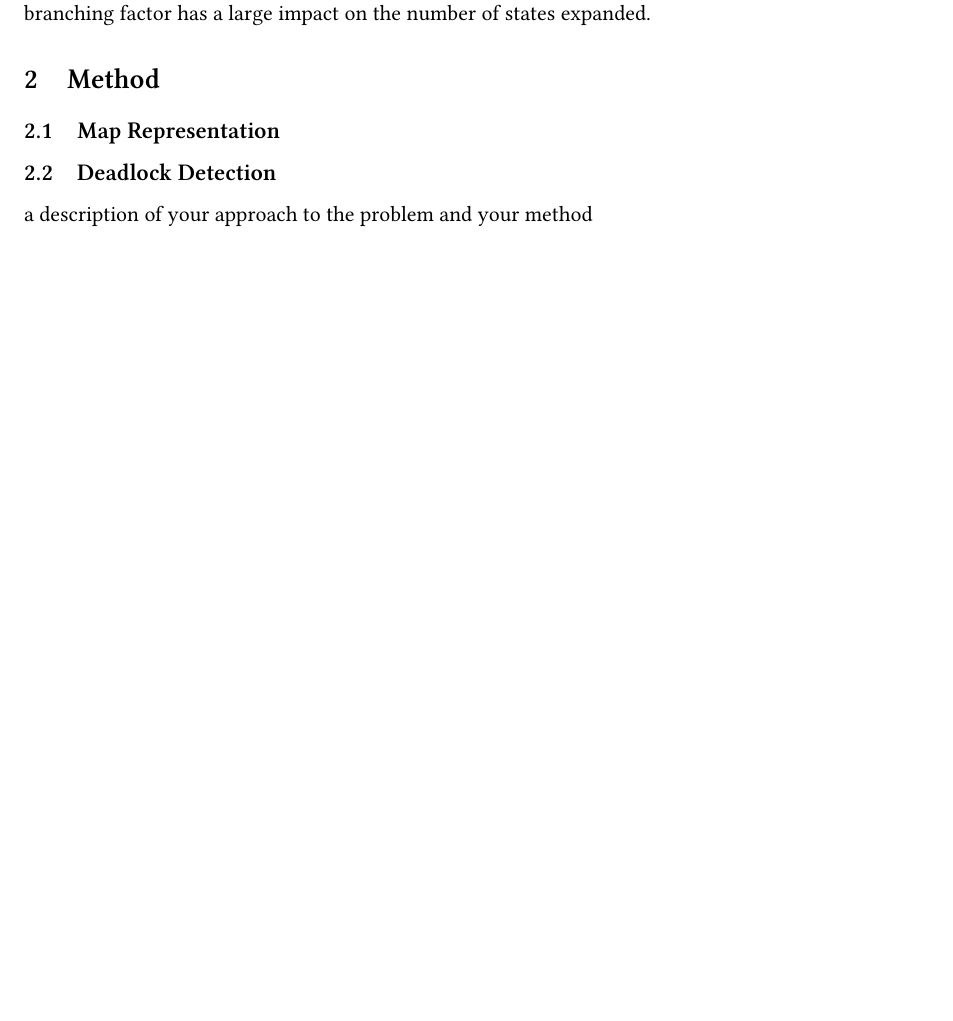
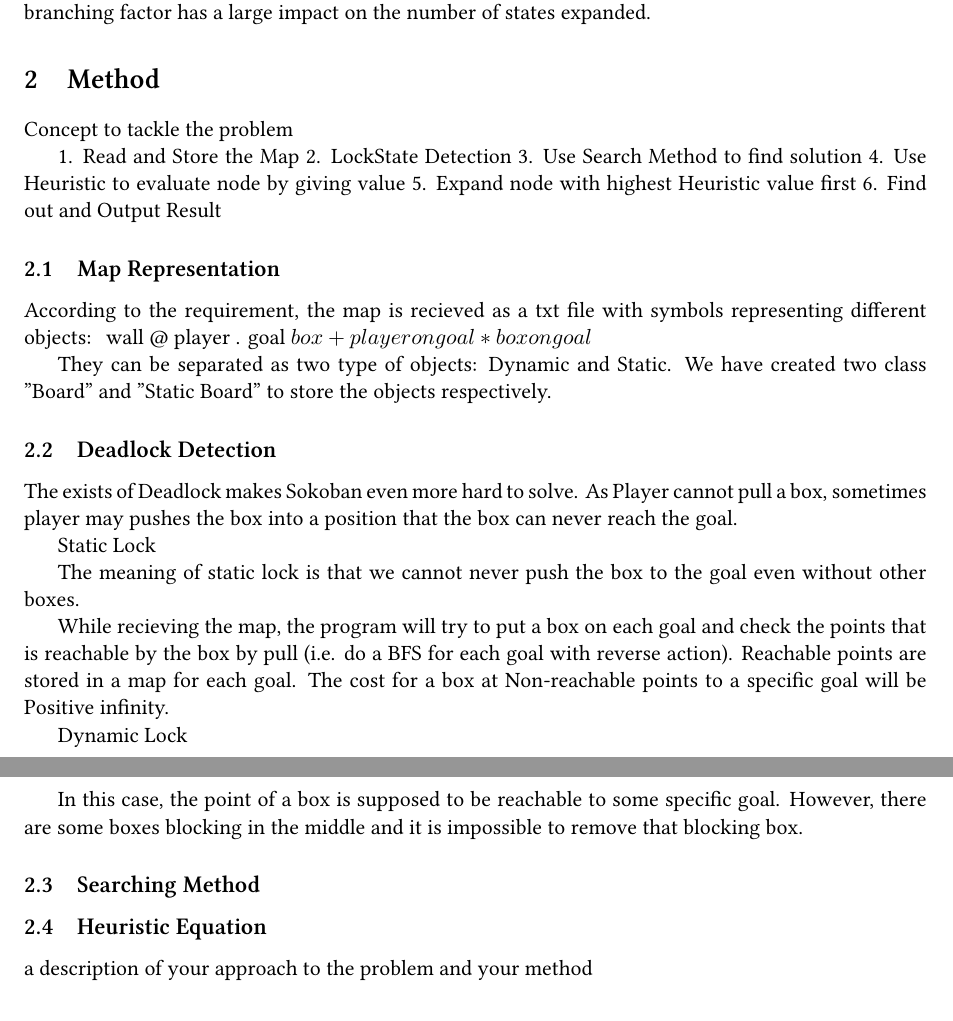
Before and after one commit to heuristicus/sokoban-project, a LaTeX paper (docs/report.tex): part of page 2 of 4 before the commit and two parts of pages 2 and 3 of 4 after it, the two joined at a grey line, cut so that both start at the same text, the shorter picture padded with empty space. Compiled offline with XeLaTeX; a missing font is replaced by an installed copy or a similar font.

Commit message:
Update of report.tex Add stuff about method

```diff
--- a/docs/report.tex
+++ b/docs/report.tex
@@ -129,8 +130,46 @@
 The game has garnered some interest in the artificial intelligence (AI) community due to the difficulty of finding automatic solutions. Games are an ideal platform for the development and testing of AI techniques, as game environments are much simpler and less (or not at all) noisy, and also have sets of simple rules for interaction with the world. Working in such environments allows for more control and closer investigation of the relevant parts of the problem that is being considered. \emph{Sokoban} in particular is an interesting problem due to its high branching factor, and the depth of the search trees that are generated when attempting to solve a problem. Even relatively simple problems can take upwards of 100 moves to solve, and more complex problems can exceed 500 moves, even in the optimal case. Additionally, it is possible to extend the search tree indefinitely---there is no time limit, and boxes can be pushed without restraint, so long as the push is valid. The branching factor is the total number of valid actions that can be applied to any box reachable from the player's current position. In the worst case, if there are $N$ boxes, all of which are accessible and can be pushed in any direction, the factor is $4N$ (each box can be pushed in 4 directions). Although in practice it is not possible to access all boxes, or push them in an arbitrary direction, but most maps have a large enough number of boxes that the branching factor has a large impact on the number of states expanded.
 
 \section{Method}
+
+Concept to tackle the problem
+
+1. Read and Store the Map
+2. LockState Detection
+3. Use Search Method to find solution
+4. Use Heuristic to evaluate node by giving value
+5. Expand node with highest Heuristic value first
+6. Find out and Output Result
+
 \subsection{Map Representation}
+
+According to the requirement, the map is recieved as a txt file with symbols representing different objects:
+#	wall
+@	player
+.	goal
+$	box
++	player on goal
+*	box on goal
+
+They can be separated as two type of objects: Dynamic and Static. We have created two class "Board" and "Static Board" to store the objects respectively.
+
 \subsection{Deadlock Detection}
+The exists of Deadlock makes Sokoban even more hard to solve. As Player cannot pull a box, sometimes player may pushes the box into a position that the box can never reach the goal.
+
+Static Lock
+
+The meaning of static lock is that we cannot never push the box to the goal even without other boxes.
+
+While recieving the map, the program will try to put a box on each goal and check the points that is reachable by the box by pull (i.e. do a BFS for each goal with reverse action). Reachable points are stored in a map for each goal. The cost for a box at Non-reachable points to a specific goal will be Positive infinity.
+
+Dynamic Lock
+
+In this case, the point of a box is supposed to be reachable to some specific goal. However, there are some boxes blocking in the middle and it is impossible to remove that blocking box.
+
+\subsection{Searching Method}
+
+
+\subsection{Heuristic Equation}
+
 a description of your approach to the problem and your method
 \section{Implementation}
 In our implementation, we use several objects which allow for cleaner code and easier access to required data. The most basic part of the implementation is the \texttt{Board} class, which holds methods to deal with moving the player and accessing various information about the state of the board. The \texttt{Board} object holds a list of dynamic points, as well as a reference to the static map. The static map is implemented as a singleton, so all objects created have a reference to that same object. This reduces memory usage, as the static part of the map is not duplicated for each \texttt{Board} object.
```
Also changed, not shown: docs/report.tex (3 more changed lines).
